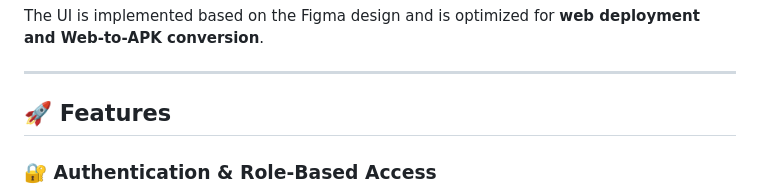
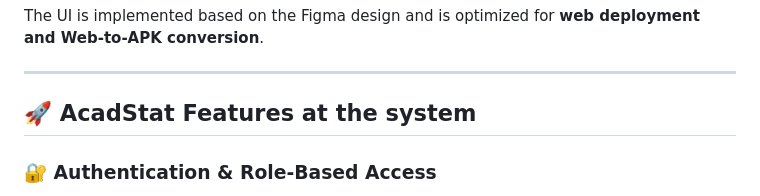
Before and after one commit to pokhrelsamir/Acadstat, a Markdown page: README.md, the part around the change. GitHub-like rendering.

```diff
--- a/README.md
+++ b/README.md
@@ -8,7 +8,7 @@ The UI is implemented based on the Figma design and is optimized for **web deplo
 
 ---
 
-## 🚀 Features
+## 🚀 AcadStat Features at the system
 
 ### 🔐 Authentication & Role-Based Access
 
```
